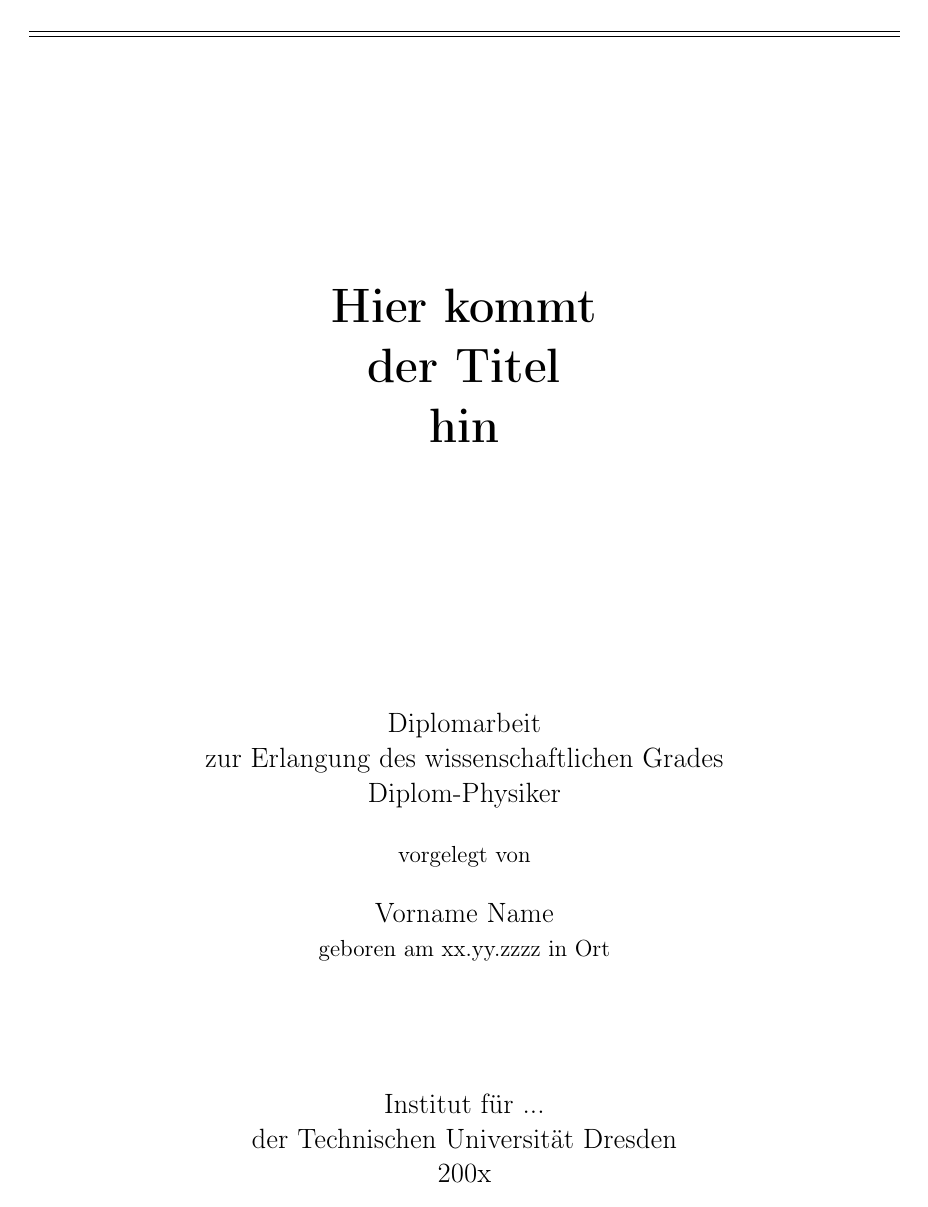
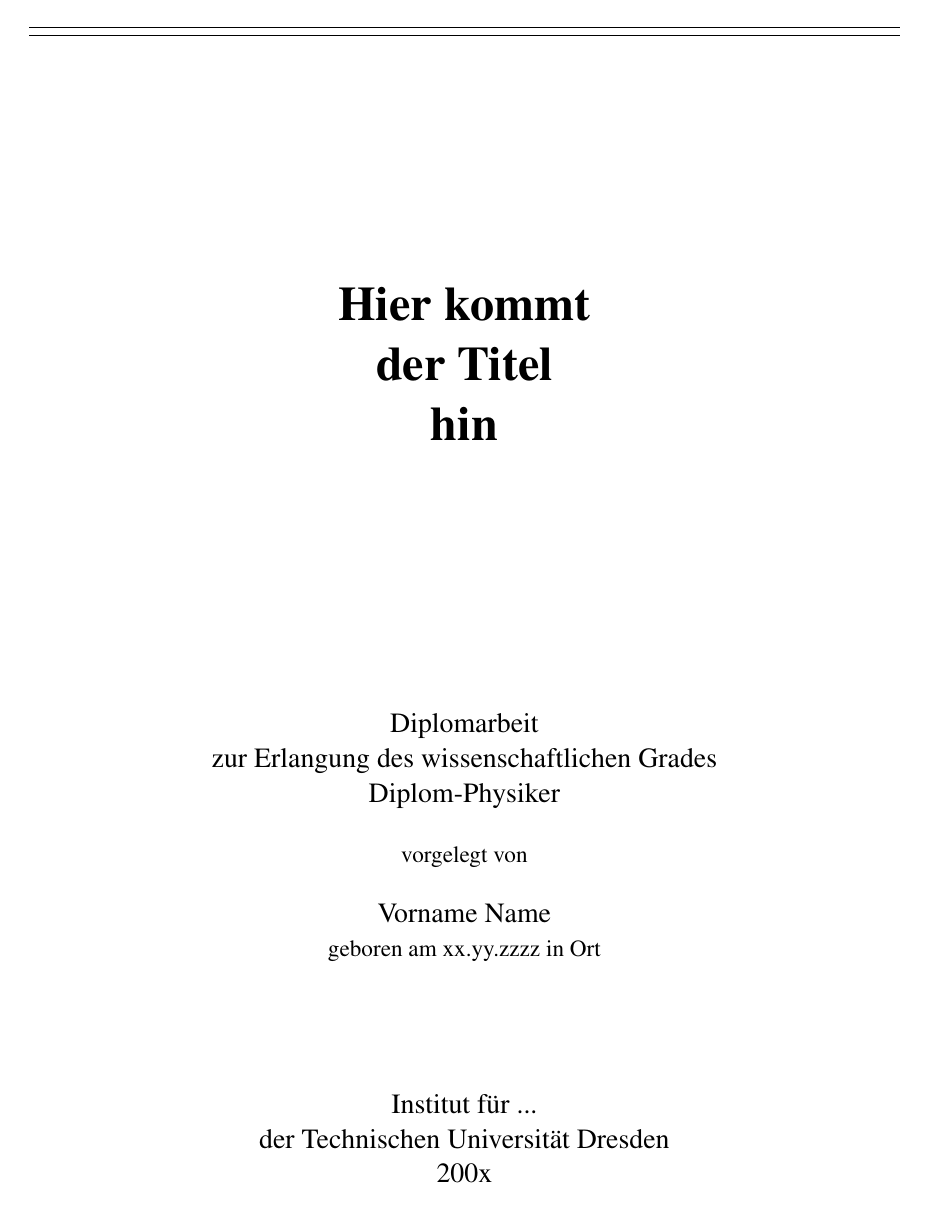
Before and after one commit to philikon/diplomarbeitsvorlage, a LaTeX thesis (Diplomarbeit.tex): page 1 of 27. Compiled offline with pdfLaTeX; the source files are stored in an older character set and shown here as Unicode; an older LaTeX class or package is replaced by its successor.

Commit message:
Benutze Times as Serif-Schrift, Helvetica als Sans-Serif-Schrift.
Ist angenehmer zu lesen als Computer Modern (LaTeXs Standard-
Serif-Schrift) und sorgt nebenbei für kompaktere Postscript-
bzw. PDF-Dateien.

```diff
--- a/Diplomarbeit.tex
+++ b/Diplomarbeit.tex
@@ -26,6 +26,12 @@
 \usepackage[amssymb]{SIunits}     % Einheiten per Befehl einfügen
 \usepackage{multirow}             % Tabellenzeilen verbinden
 \usepackage{tabularx}             % Tabellen mit fester Breite
+
+% Benutze Times as Serif-Schrift, Helvetica als Sans-Serif-Schrift.
+% Ist angenehmer zu lesen als Computer Modern (LaTeXs Standard-
+% Serif-Schrift) und sorgt nebenbei für kompaktere Postscript-
+% bzw. PDF-Dateien.
+\usepackage{times}
 
 % PDF-Dokumenteigenschaften setzen, PDF-Lesezeichen erzeugen, Verweise anklickbar machen
 \usepackage[pdftitle={Diplomarbeit}, pdfauthor={Vorname Name}, bookmarks=true, pdfborder={0 0 0}]{hyperref}
```
